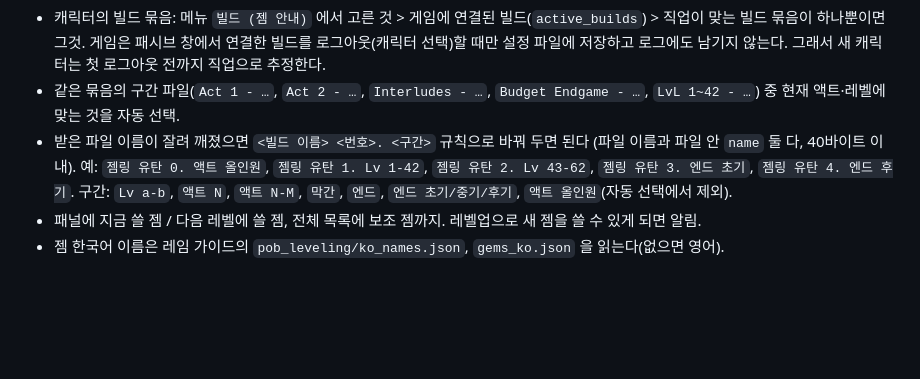
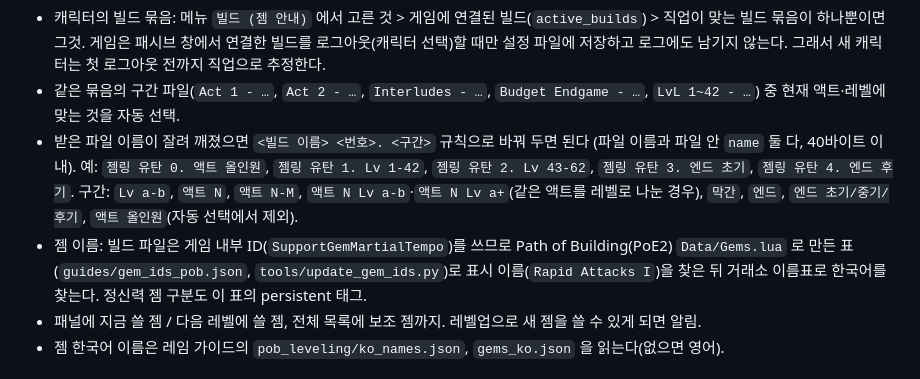
Before and after one commit to ktu0216/poe2-saegida, a Markdown page: README.md, the part around the change. Rendered like a GitHub page; blank space fills up the shorter version.

Commit message:
README: 이름 규칙(액트+레벨), POB 젬 ID 표
Co-Authored-By: Claude Opus 5.5 <noreply@anthropic.com>

```diff
--- a/README.md
+++ b/README.md
@@ -115,7 +115,8 @@ CSV 형식(`id,area_name,quest`)은 레임의 PoE Act Guide(`data_editable/poe2/
 - 같은 묶음의 구간 파일(`Act 1 - …`, `Act 2 - …`, `Interludes - …`, `Budget Endgame - …`, `LvL 1~42 - …`) 중 현재 액트·레벨에 맞는 것을 자동 선택.
 - 받은 파일 이름이 잘려 깨졌으면 `<빌드 이름> <번호>. <구간>` 규칙으로 바꿔 두면 된다 (파일 이름과 파일 안 `name` 둘 다, 40바이트 이내).
   예: `젬링 유탄 0. 액트 올인원`, `젬링 유탄 1. Lv 1-42`, `젬링 유탄 2. Lv 43-62`, `젬링 유탄 3. 엔드 초기`, `젬링 유탄 4. 엔드 후기`.
-  구간: `Lv a-b`, `액트 N`, `액트 N-M`, `막간`, `엔드`, `엔드 초기/중기/후기`, `액트 올인원`(자동 선택에서 제외).
+  구간: `Lv a-b`, `액트 N`, `액트 N-M`, `액트 N Lv a-b`·`액트 N Lv a+`(같은 액트를 레벨로 나눈 경우), `막간`, `엔드`, `엔드 초기/중기/후기`, `액트 올인원`(자동 선택에서 제외).
+- 젬 이름: 빌드 파일은 게임 내부 ID(`SupportGemMartialTempo`)를 쓰므로 Path of Building(PoE2) `Data/Gems.lua` 로 만든 표(`guides/gem_ids_pob.json`, `tools/update_gem_ids.py`)로 표시 이름(`Rapid Attacks I`)을 찾은 뒤 거래소 이름표로 한국어를 찾는다. 정신력 젬 구분도 이 표의 persistent 태그.
 - 패널에 지금 쓸 젬 / 다음 레벨에 쓸 젬, 전체 목록에 보조 젬까지. 레벨업으로 새 젬을 쓸 수 있게 되면 알림.
 - 젬 한국어 이름은 레임 가이드의 `pob_leveling/ko_names.json`, `gems_ko.json` 을 읽는다(없으면 영어).
 
```
